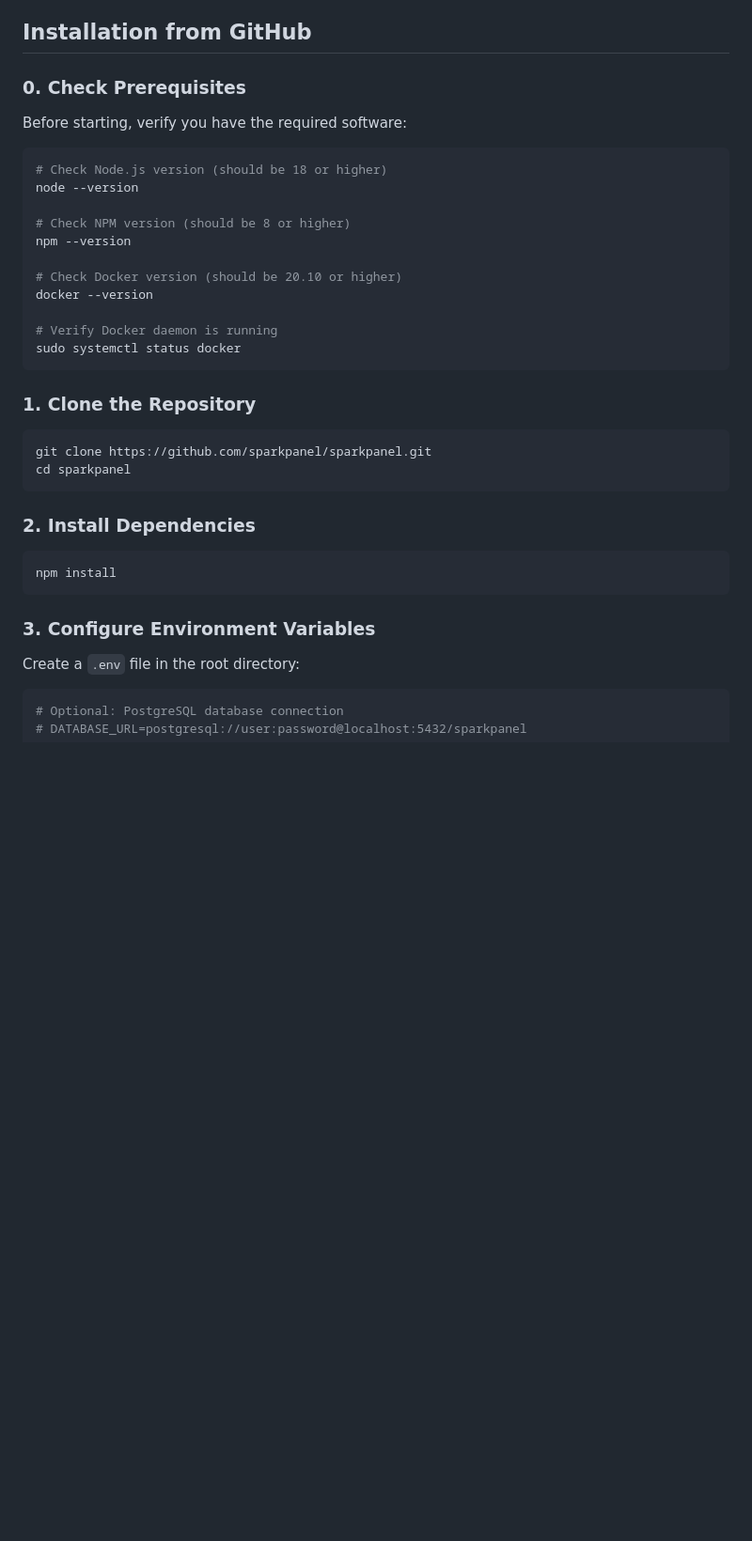
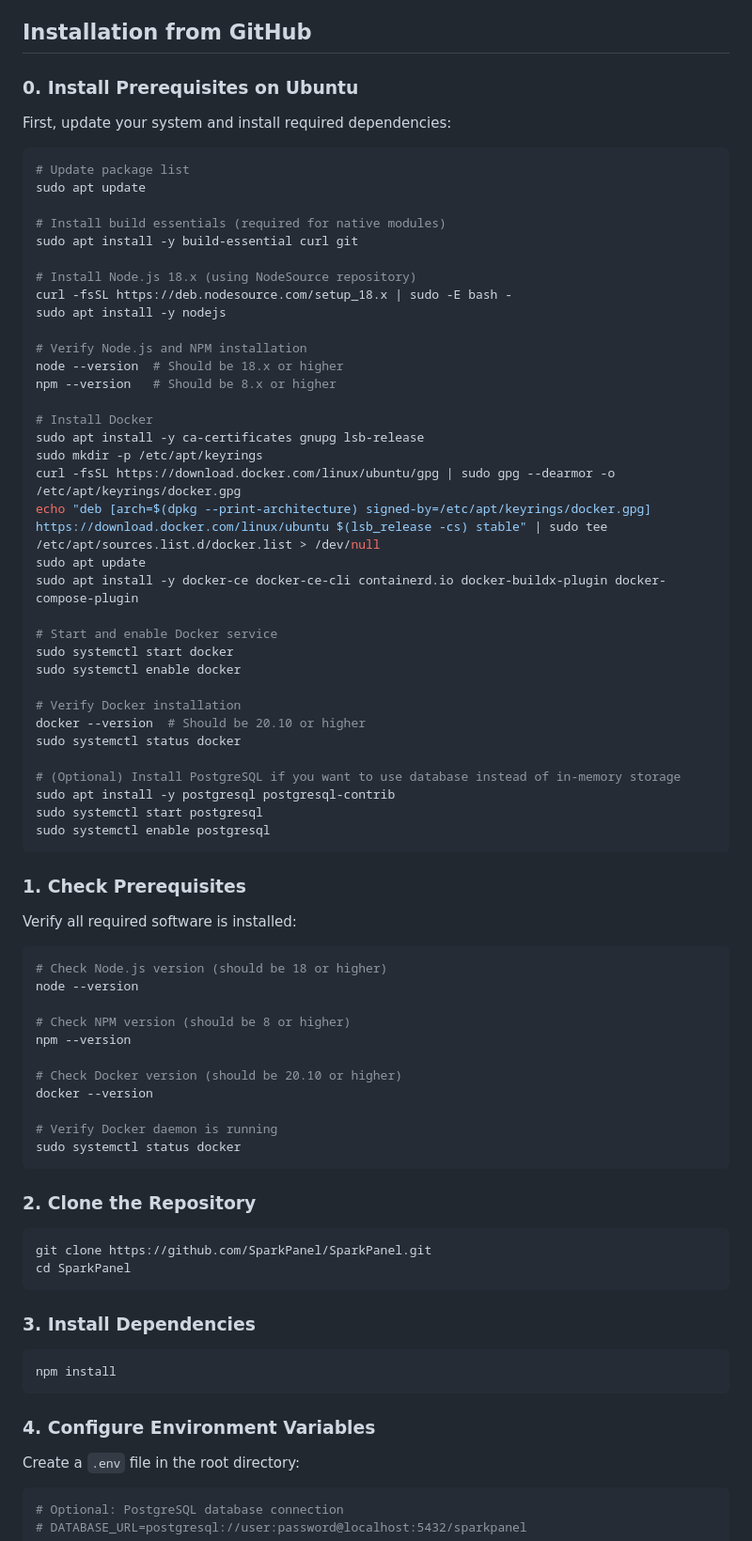
Before and after one commit to SparkPanel/SparkPanel, a Markdown page: README.md, the part around the change printed below. Shown: that part at 94% size. Rendered like a GitHub page; blank space fills up the shorter version.

Commit message:
Improve Ubuntu installation guide: add full prerequisites installation, fix GitHub URL, improve systemd service setup

````diff
--- a/README.md
+++ b/README.md
@@ -191,9 +191,50 @@ SparkPanel is a professional game server management platform for Docker-based se
 
 ## Installation from GitHub
 
-### 0. Check Prerequisites
+### 0. Install Prerequisites on Ubuntu
 
-Before starting, verify you have the required software:
+First, update your system and install required dependencies:
+
+```bash
+# Update package list
+sudo apt update
+
+# Install build essentials (required for native modules)
+sudo apt install -y build-essential curl git
+
+# Install Node.js 18.x (using NodeSource repository)
+curl -fsSL https://deb.nodesource.com/setup_18.x | sudo -E bash -
+sudo apt install -y nodejs
+
+# Verify Node.js and NPM installation
+node --version  # Should be 18.x or higher
+npm --version   # Should be 8.x or higher
+
+# Install Docker
+sudo apt install -y ca-certificates gnupg lsb-release
+sudo mkdir -p /etc/apt/keyrings
+curl -fsSL https://download.docker.com/linux/ubuntu/gpg | sudo gpg --dearmor -o /etc/apt/keyrings/docker.gpg
+echo "deb [arch=$(dpkg --print-architecture) signed-by=/etc/apt/keyrings/docker.gpg] https://download.docker.com/linux/ubuntu $(lsb_release -cs) stable" | sudo tee /etc/apt/sources.list.d/docker.list > /dev/null
+sudo apt update
+sudo apt install -y docker-ce docker-ce-cli containerd.io docker-buildx-plugin docker-compose-plugin
+
+# Start and enable Docker service
+sudo systemctl start docker
+sudo systemctl enable docker
+
+# Verify Docker installation
+docker --version  # Should be 20.10 or higher
+sudo systemctl status docker
+
+# (Optional) Install PostgreSQL if you want to use database instead of in-memory storage
+sudo apt install -y postgresql postgresql-contrib
+sudo systemctl start postgresql
+sudo systemctl enable postgresql
+```
+
+### 1. Check Prerequisites
+
+Verify all required software is installed:
 
 ```bash
 # Check Node.js version (should be 18 or higher)
@@ -209,20 +250,20 @@ docker --version
 sudo systemctl status docker
 ```
 
-### 1. Clone the Repository
+### 2. Clone the Repository
 
 ```bash
-git clone https://github.com/sparkpanel/sparkpanel.git
-cd sparkpanel
+git clone https://github.com/SparkPanel/SparkPanel.git
+cd SparkPanel
 ```
 
-### 2. Install Dependencies
+### 3. Install Dependencies
 
 ```bash
 npm install
 ```
 
-### 3. Configure Environment Variables
+### 4. Configure Environment Variables
 
 Create a `.env` file in the root directory:
 
````
Also changed, not shown: other parts of README.md (+4 -4 lines).
